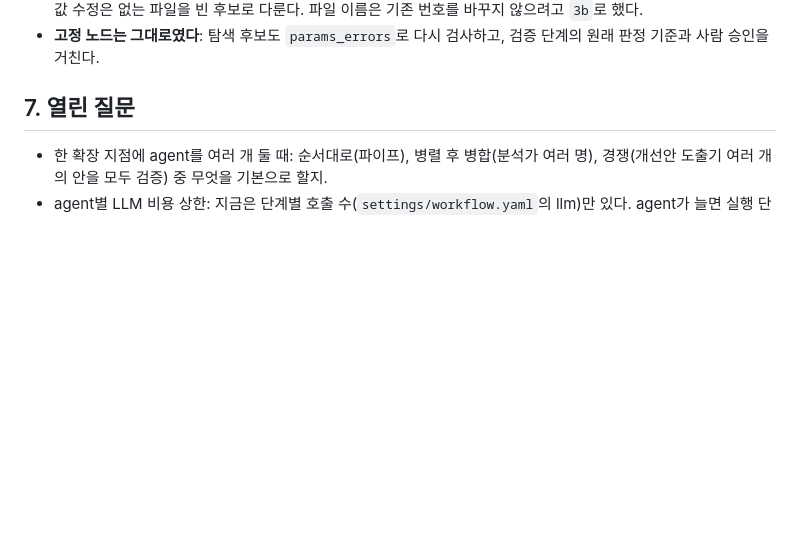
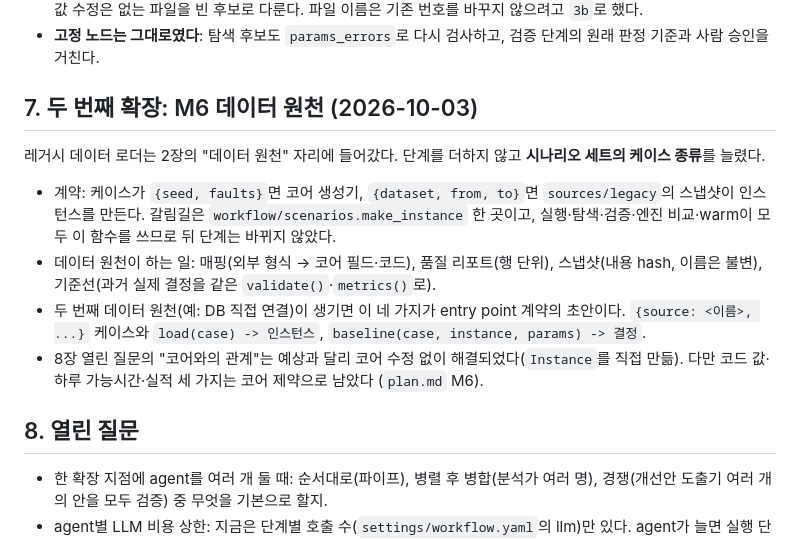
Before and after one commit to suhyoungjoon/optimization-engine-workflow, a Markdown page: docs/extensibility.md, the part around the change. GitHub-like rendering; blank space fills up the shorter version.

```diff
--- a/docs/extensibility.md
+++ b/docs/extensibility.md
@@ -85,7 +85,16 @@ M5에서 개선안 도출과 검증 사이에 "4 파라미터 탐색" 단계를
 - **이전 실행과의 호환**: 탐색 이전 실행에는 `3b_search.json`이 없다. 화면은 "이 실행에는 탐색 단계가 없다"로, 승인·값 수정은 없는 파일을 빈 후보로 다룬다. 파일 이름은 기존 번호를 바꾸지 않으려고 `3b`로 했다.
 - **고정 노드는 그대로였다**: 탐색 후보도 `params_errors`로 다시 검사하고, 검증 단계의 원래 판정 기준과 사람 승인을 거친다.
 
-## 7. 열린 질문
+## 7. 두 번째 확장: M6 데이터 원천 (2026-10-03)
+
+레거시 데이터 로더는 2장의 "데이터 원천" 자리에 들어갔다. 단계를 더하지 않고 **시나리오 세트의 케이스 종류**를 늘렸다.
+
+- 계약: 케이스가 `{seed, faults}`면 코어 생성기, `{dataset, from, to}`면 `sources/legacy`의 스냅샷이 인스턴스를 만든다. 갈림길은 `workflow/scenarios.make_instance` 한 곳이고, 실행·탐색·검증·엔진 비교·warm이 모두 이 함수를 쓰므로 뒤 단계는 바뀌지 않았다.
+- 데이터 원천이 하는 일: 매핑(외부 형식 → 코어 필드·코드), 품질 리포트(행 단위), 스냅샷(내용 hash, 이름은 불변), 기준선(과거 실제 결정을 같은 `validate()`·`metrics()`로).
+- 두 번째 데이터 원천(예: DB 직접 연결)이 생기면 이 네 가지가 entry point 계약의 초안이다. `{source: <이름>, ...}` 케이스와 `load(case) -> 인스턴스`, `baseline(case, instance, params) -> 결정`.
+- 8장 열린 질문의 "코어와의 관계"는 예상과 달리 코어 수정 없이 해결되었다(`Instance`를 직접 만듦). 다만 코드 값·하루 가능시간·실적 세 가지는 코어 제약으로 남았다 (`plan.md` M6).
+
+## 8. 열린 질문
 
 - 한 확장 지점에 agent를 여러 개 둘 때: 순서대로(파이프), 병렬 후 병합(분석가 여러 명), 경쟁(개선안 도출기 여러 개의 안을 모두 검증) 중 무엇을 기본으로 할지.
 - agent별 LLM 비용 상한: 지금은 단계별 호출 수(`settings/workflow.yaml`의 llm)만 있다. agent가 늘면 실행 단위 비용 예산이 필요하다.
```
Also changed, not shown: CLAUDE.md (+9 -1 lines), docs/plan.md (+19 -2 lines).
